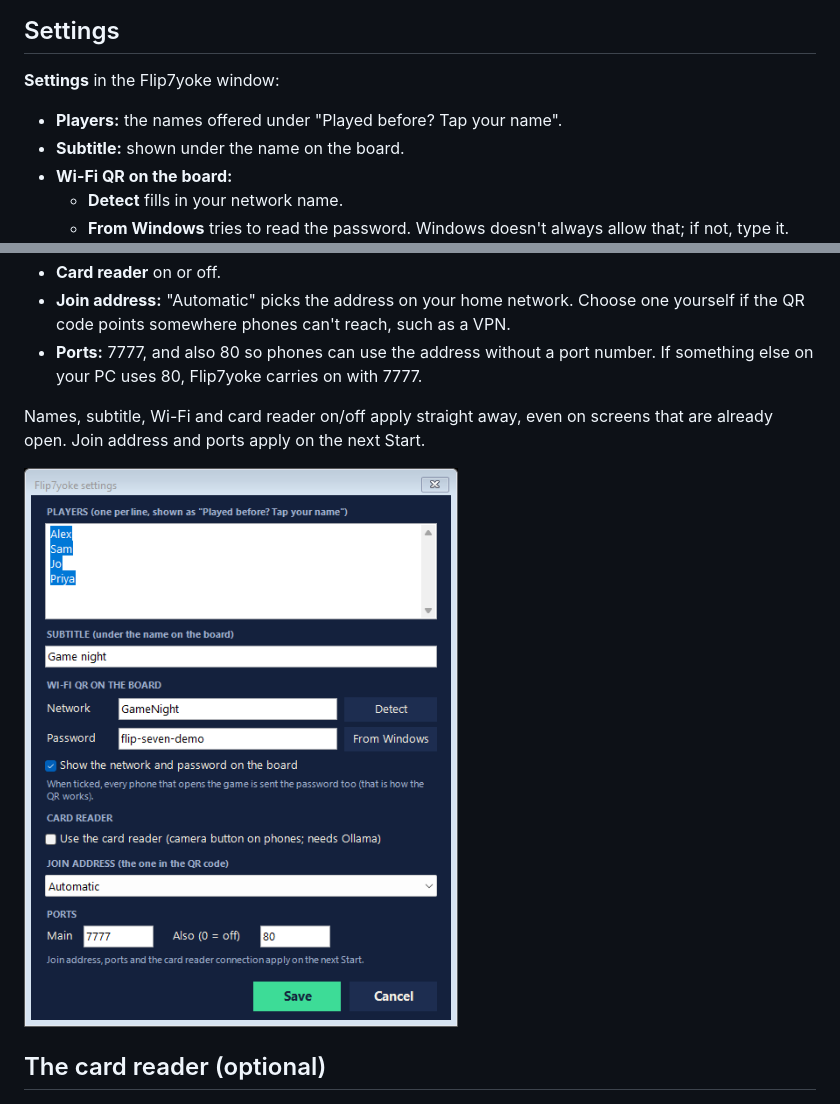
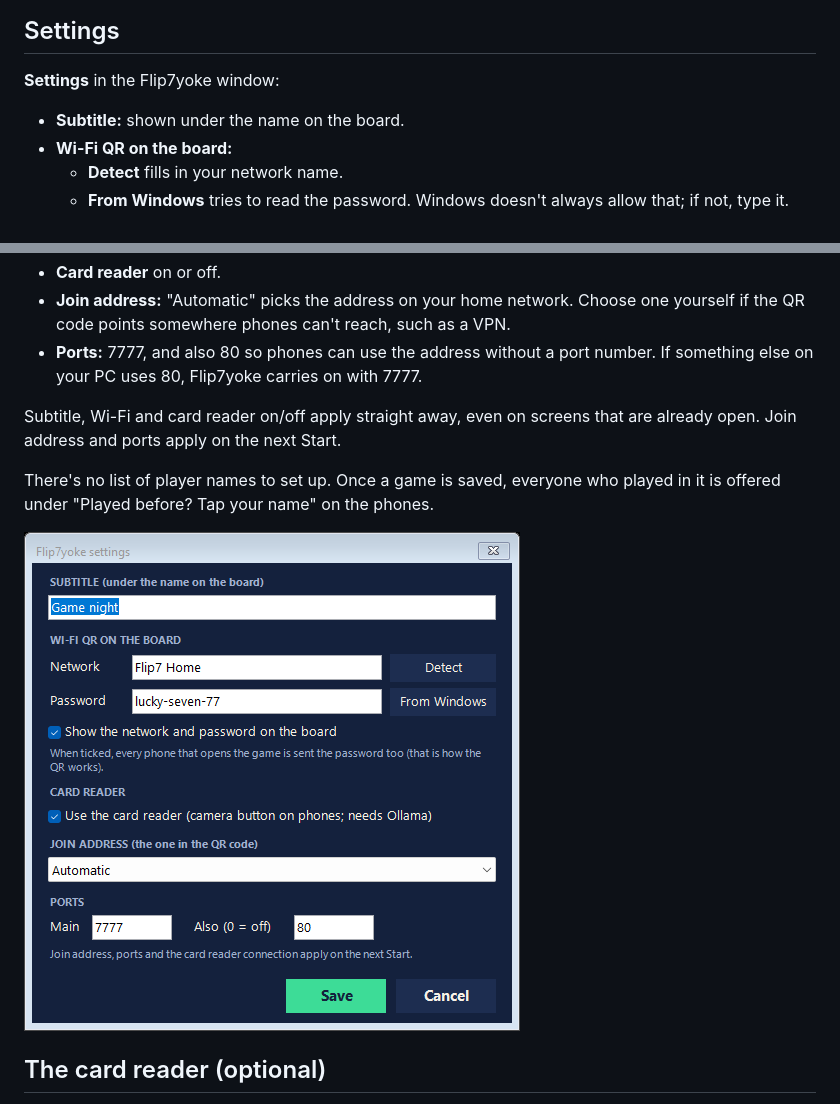
Before and after one commit to Ryan-Clinton/flip7yoke, a Markdown page: README.md, 2 parts joined by grey strips. Rendered like a GitHub page; pictures changed too: docs/images/settings-window.png.

Commit message:
Played before? lists the people in saved games; no names setting
Co-Authored-By: Claude Opus 5.5 <noreply@anthropic.com>

```diff
--- a/README.md
+++ b/README.md
@@ -48,7 +48,6 @@ The installer isn't code-signed yet, so Windows doesn't recognise it and shows "
 
 **Settings** in the Flip7yoke window:
 
-- **Players:** the names offered under "Played before? Tap your name".
 - **Subtitle:** shown under the name on the board.
 - **Wi-Fi QR on the board:**
   - **Detect** fills in your network name.
@@ -58,7 +57,9 @@ The installer isn't code-signed yet, so Windows doesn't recognise it and shows "
 - **Join address:** "Automatic" picks the address on your home network. Choose one yourself if the QR code points somewhere phones can't reach, such as a VPN.
 - **Ports:** 7777, and also 80 so phones can use the address without a port number. If something else on your PC uses 80, Flip7yoke carries on with 7777.
 
-Names, subtitle, Wi-Fi and card reader on/off apply straight away, even on screens that are already open. Join address and ports apply on the next Start.
+Subtitle, Wi-Fi and card reader on/off apply straight away, even on screens that are already open. Join address and ports apply on the next Start.
+
+There's no list of player names to set up. Once a game is saved, everyone who played in it is offered under "Played before? Tap your name" on the phones.
 
 ![Settings](docs/images/settings-window.png)
 
```
Also changed, not shown: HANDOVER.md (+3 -3 lines), docs/installer-spec.md (+6 -7 lines), 7 other files.
